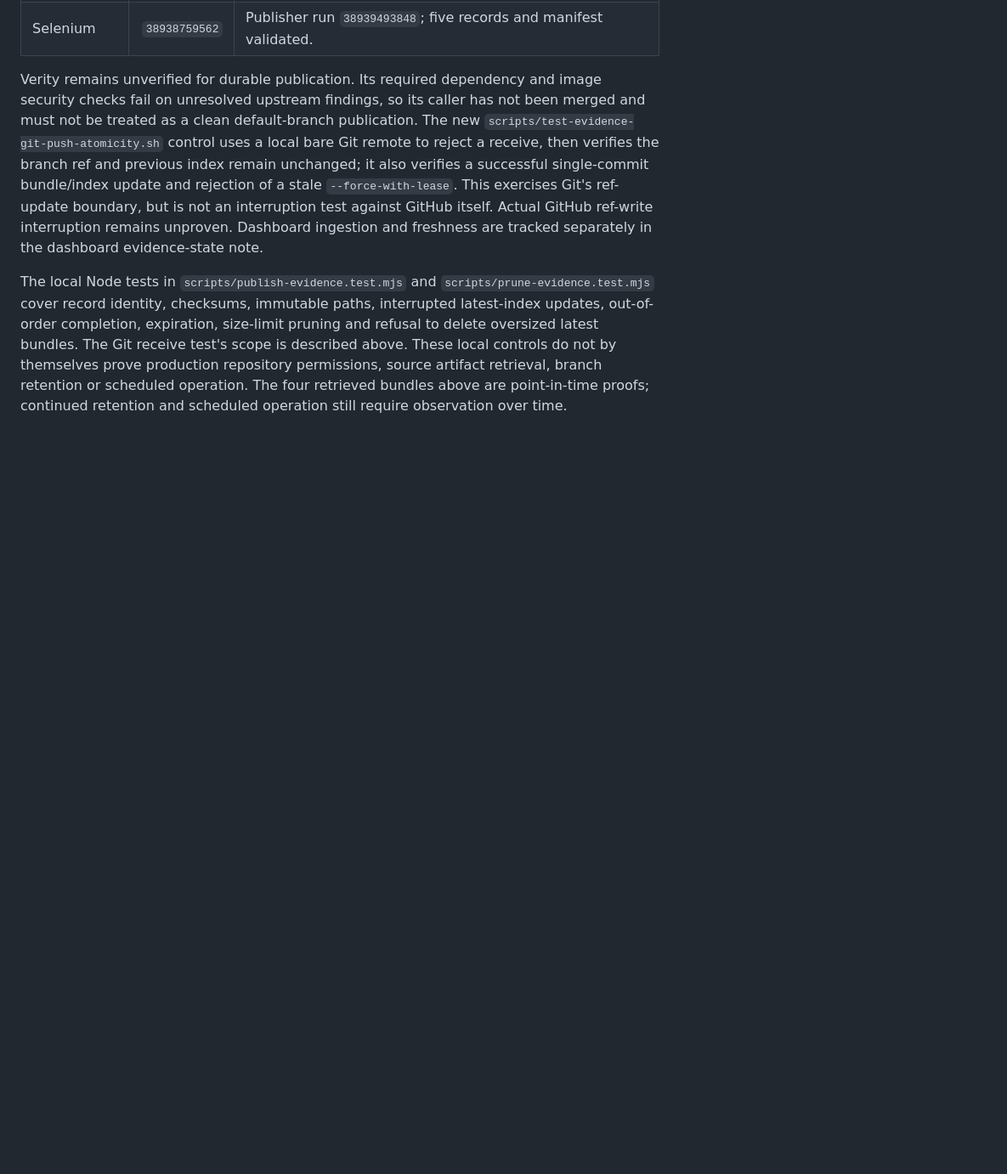
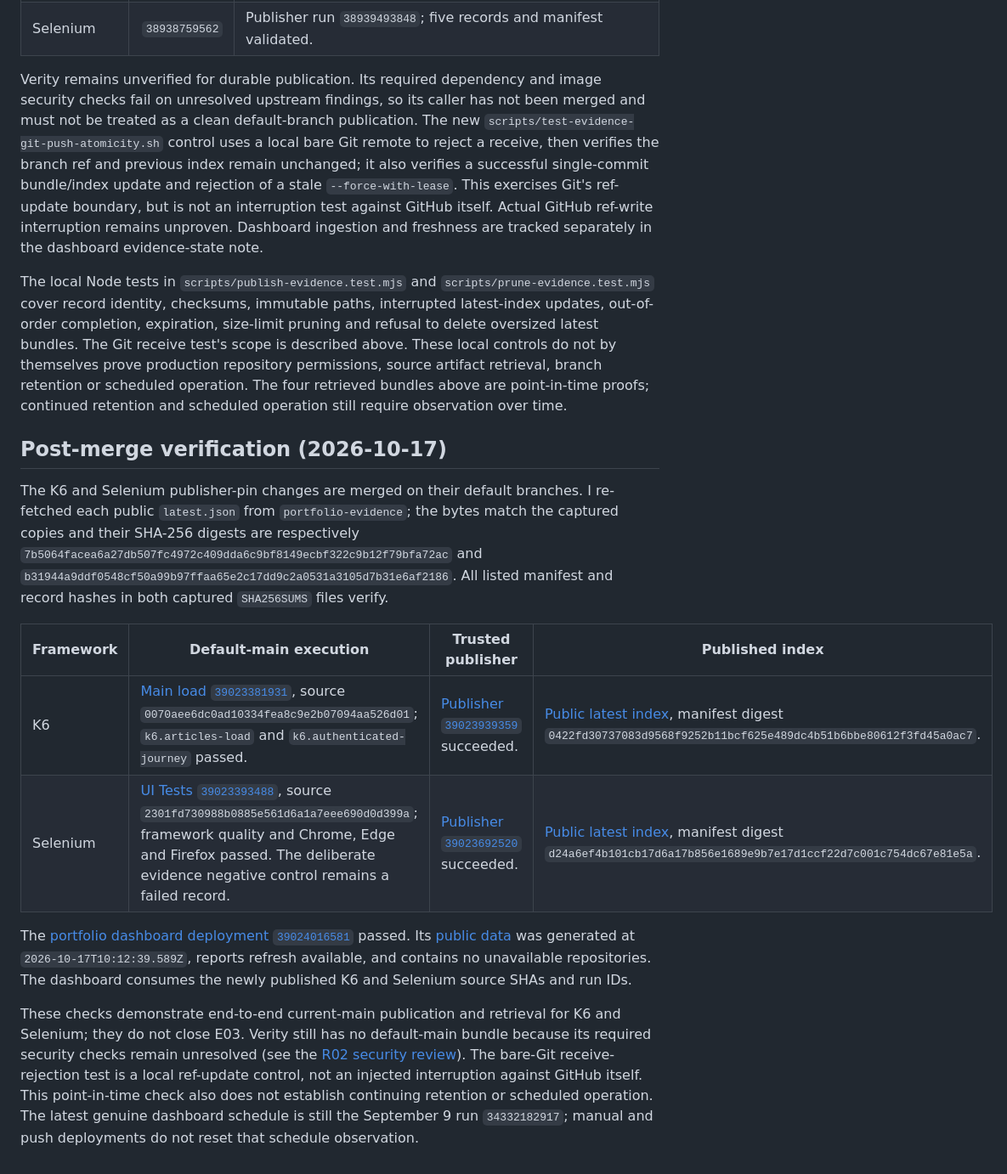
Before and after one commit to qa-test-automation-frameworks/.github, a Markdown page: docs/verification/2026-10-16-durable-evidence-publication.md, the part around the change. Shown at 85% size. Rendered like a GitHub page; blank space fills up the shorter version.

Commit message:
docs(evidence): record current K6 and Selenium publication

```diff
--- a/docs/verification/2026-10-16-durable-evidence-publication.md
+++ b/docs/verification/2026-10-16-durable-evidence-publication.md
@@ -107,3 +107,33 @@ themselves prove production repository permissions, source artifact retrieval,
 branch retention or scheduled operation. The four retrieved bundles above are
 point-in-time proofs; continued retention and scheduled operation still
 require observation over time.
+
+## Post-merge verification (2026-10-17)
+
+The K6 and Selenium publisher-pin changes are merged on their default branches.
+I re-fetched each public `latest.json` from `portfolio-evidence`; the bytes
+match the captured copies and their SHA-256 digests are respectively
+`7b5064facea6a27db507fc4972c409dda6c9bf8149ecbf322c9b12f79bfa72ac` and
+`b31944a9ddf0548cf50a99b97ffaa65e2c17dd9c2a0531a3105d7b31e6af2186`. All
+listed manifest and record hashes in both captured `SHA256SUMS` files verify.
+
+| Framework | Default-main execution | Trusted publisher | Published index |
+|---|---|---|---|
+| K6 | [Main load `39023381931`](https://github.com/qa-test-automation-frameworks/k6-performance-framework/actions/runs/39023381931), source `0070aee6dc0ad10334fea8c9e2b07094aa526d01`; `k6.articles-load` and `k6.authenticated-journey` passed. | [Publisher `39023939359`](https://github.com/qa-test-automation-frameworks/k6-performance-framework/actions/runs/39023939359) succeeded. | [Public latest index](https://github.com/qa-test-automation-frameworks/k6-performance-framework/blob/portfolio-evidence/repositories/qa-test-automation-frameworks/k6-performance-framework/latest.json), manifest digest `0422fd30737083d9568f9252b11bcf625e489dc4b51b6bbe80612f3fd45a0ac7`. |
+| Selenium | [UI Tests `39023393488`](https://github.com/qa-test-automation-frameworks/selenium-testng-java-framework/actions/runs/39023393488), source `2301fd730988b0885e561d6a1a7eee690d0d399a`; framework quality and Chrome, Edge and Firefox passed. The deliberate evidence negative control remains a failed record. | [Publisher `39023692520`](https://github.com/qa-test-automation-frameworks/selenium-testng-java-framework/actions/runs/39023692520) succeeded. | [Public latest index](https://github.com/qa-test-automation-frameworks/selenium-testng-java-framework/blob/portfolio-evidence/repositories/qa-test-automation-frameworks/selenium-testng-java-framework/latest.json), manifest digest `d24a6ef4b101cb17d6a17b856e1689e9b7e17d1ccf22d7c001c754dc67e81e5a`. |
+
+The [portfolio dashboard deployment `39024016581`](https://github.com/qa-test-automation-frameworks/.github/actions/runs/39024016581)
+passed. Its [public data](https://qa-test-automation-frameworks.github.io/.github/data/portfolio.json)
+was generated at `2026-10-17T10:12:39.589Z`, reports refresh available, and
+contains no unavailable repositories. The dashboard consumes the newly
+published K6 and Selenium source SHAs and run IDs.
+
+These checks demonstrate end-to-end current-main publication and retrieval for
+K6 and Selenium; they do not close E03. Verity still has no default-main bundle
+because its required security checks remain unresolved (see the [R02 security
+review](https://github.com/qa-test-automation-frameworks/verity-policy-coverage-eval-framework/pull/30)).
+The bare-Git receive-rejection test is a local ref-update control, not an
+injected interruption against GitHub itself. This point-in-time check also does
+not establish continuing retention or scheduled operation. The latest genuine
+dashboard schedule is still the September 9 run `34332182917`; manual and push
+deployments do not reset that schedule observation.
```
